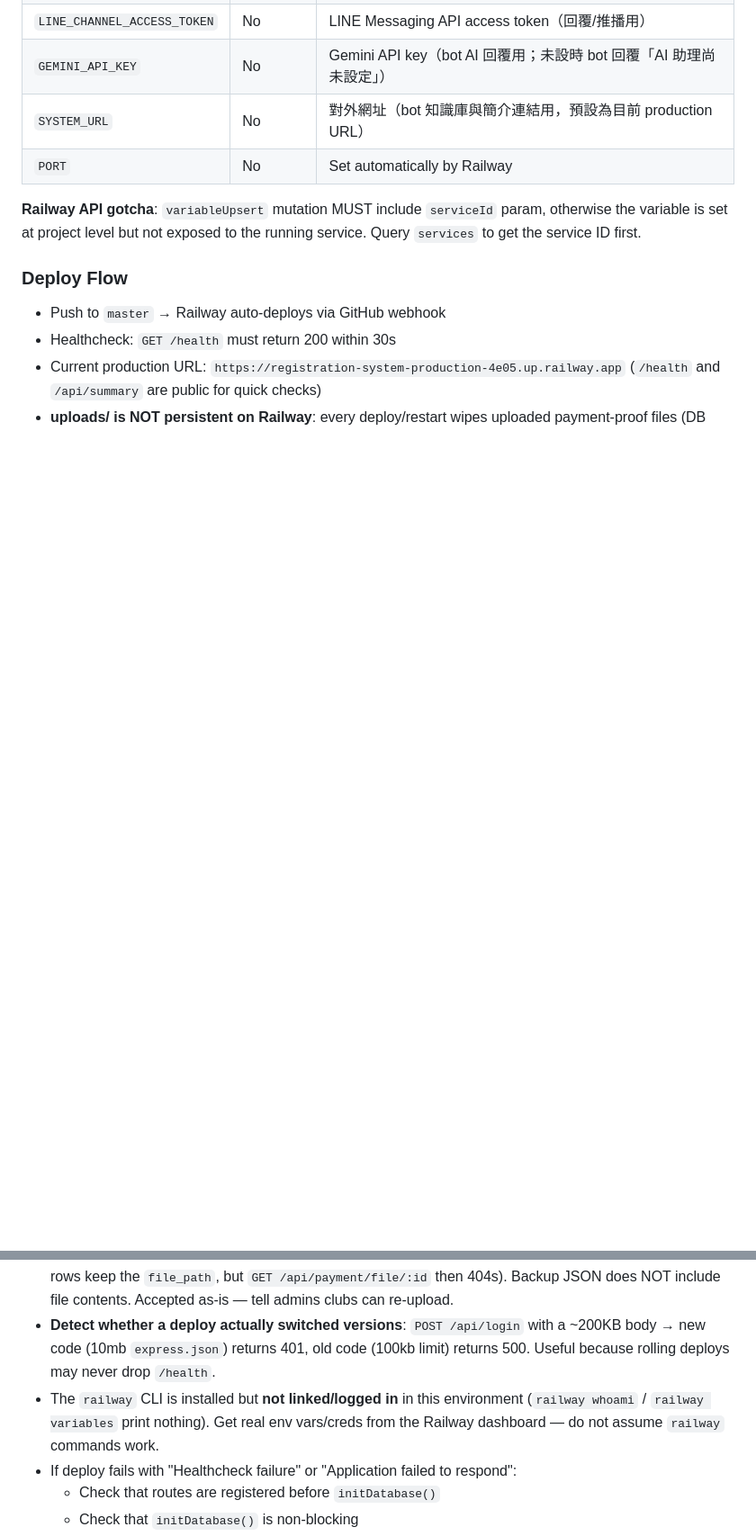
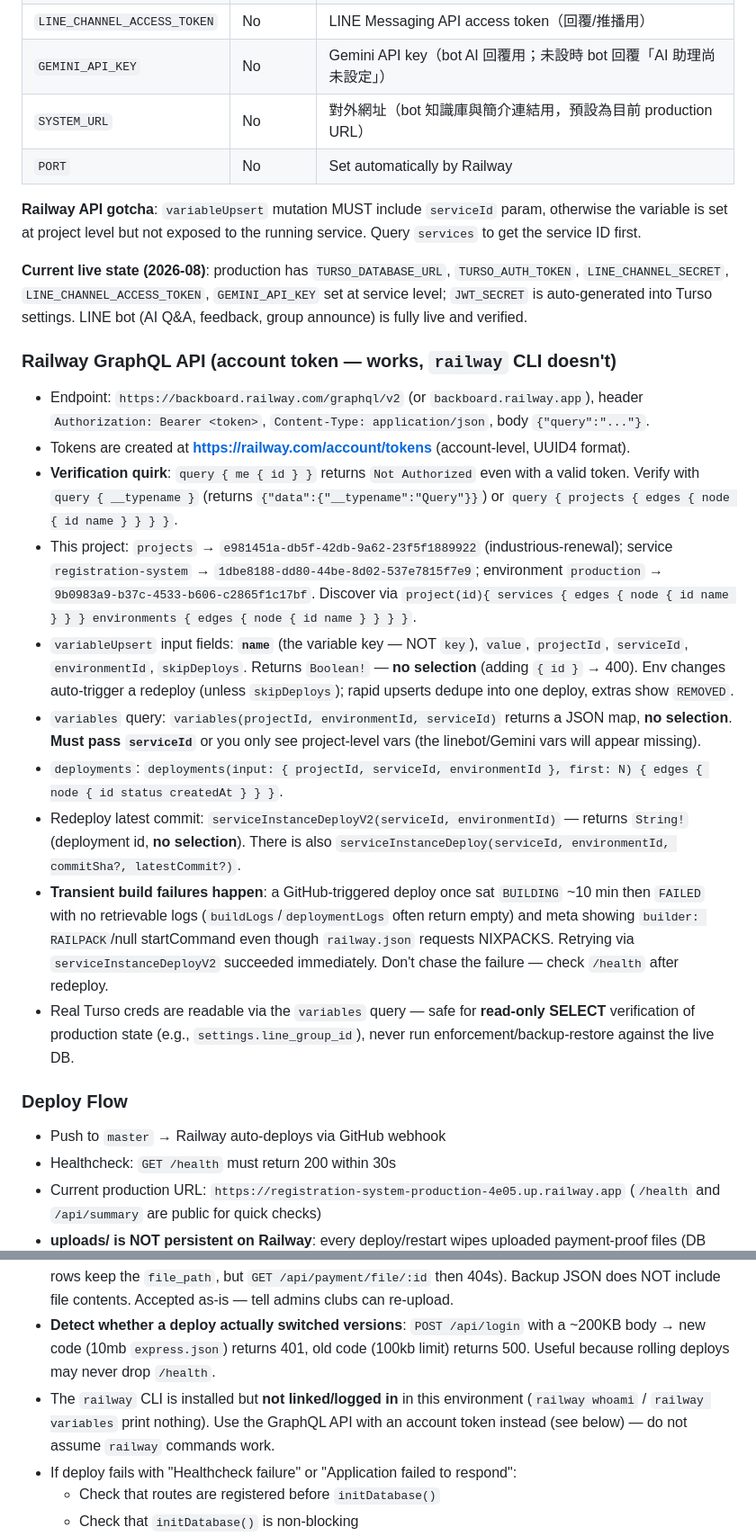
Before and after one commit to johnnywang885-gif/registration-system, a Markdown page: AGENTS.md, 2 parts joined by grey strips. Shown at 90% size. Rendered like a GitHub page; blank space fills up the shorter version.

Commit message:
docs: 補記 Railway GraphQL API 操作知識（token 驗證 quirk、variableUpsert 欄位、重新部署流程、暫時性建置失敗）與 2026-08 正式環境現況

```diff
--- a/AGENTS.md
+++ b/AGENTS.md
@@ -132,13 +132,27 @@ If `initDatabase()` blocks or runs before `app.listen()`, Railway healthcheck fa
 
 **Railway API gotcha**: `variableUpsert` mutation MUST include `serviceId` param, otherwise the variable is set at project level but not exposed to the running service. Query `services` to get the service ID first.
 
+**Current live state (2026-08)**: production has `TURSO_DATABASE_URL`, `TURSO_AUTH_TOKEN`, `LINE_CHANNEL_SECRET`, `LINE_CHANNEL_ACCESS_TOKEN`, `GEMINI_API_KEY` set at service level; `JWT_SECRET` is auto-generated into Turso settings. LINE bot (AI Q&A, feedback, group announce) is fully live and verified.
+
+### Railway GraphQL API (account token — works, `railway` CLI doesn't)
+- Endpoint: `https://backboard.railway.com/graphql/v2` (or `backboard.railway.app`), header `Authorization: Bearer <token>`, `Content-Type: application/json`, body `{"query":"..."}`.
+- Tokens are created at **https://railway.com/account/tokens** (account-level, UUID4 format).
+- **Verification quirk**: `query { me { id } }` returns `Not Authorized` even with a valid token. Verify with `query { __typename }` (returns `{"data":{"__typename":"Query"}}`) or `query { projects { edges { node { id name } } } }`.
+- This project: `projects` → `e981451a-db5f-42db-9a62-23f5f1889922` (industrious-renewal); service `registration-system` → `1dbe8188-dd80-44be-8d02-537e7815f7e9`; environment `production` → `9b0983a9-b37c-4533-b606-c2865f1c17bf`. Discover via `project(id){ services { edges { node { id name } } } environments { edges { node { id name } } } }`.
+- `variableUpsert` input fields: **`name`** (the variable key — NOT `key`), `value`, `projectId`, `serviceId`, `environmentId`, `skipDeploys`. Returns `Boolean!` — **no selection** (adding `{ id }` → 400). Env changes auto-trigger a redeploy (unless `skipDeploys`); rapid upserts dedupe into one deploy, extras show `REMOVED`.
+- `variables` query: `variables(projectId, environmentId, serviceId)` returns a JSON map, **no selection**. **Must pass `serviceId`** or you only see project-level vars (the linebot/Gemini vars will appear missing).
+- `deployments`: `deployments(input: { projectId, serviceId, environmentId }, first: N) { edges { node { id status createdAt } } }`.
+- Redeploy latest commit: `serviceInstanceDeployV2(serviceId, environmentId)` — returns `String!` (deployment id, **no selection**). There is also `serviceInstanceDeploy(serviceId, environmentId, commitSha?, latestCommit?)`.
+- **Transient build failures happen**: a GitHub-triggered deploy once sat `BUILDING` ~10 min then `FAILED` with no retrievable logs (`buildLogs`/`deploymentLogs` often return empty) and meta showing `builder: RAILPACK`/null startCommand even though `railway.json` requests NIXPACKS. Retrying via `serviceInstanceDeployV2` succeeded immediately. Don't chase the failure — check `/health` after redeploy.
+- Real Turso creds are readable via the `variables` query — safe for **read-only SELECT** verification of production state (e.g., `settings.line_group_id`), never run enforcement/backup-restore against the live DB.
+
 ### Deploy Flow
 - Push to `master` → Railway auto-deploys via GitHub webhook
 - Healthcheck: `GET /health` must return 200 within 30s
 - Current production URL: `https://registration-system-production-4e05.up.railway.app` (`/health` and `/api/summary` are public for quick checks)
 - **uploads/ is NOT persistent on Railway**: every deploy/restart wipes uploaded payment-proof files (DB rows keep the `file_path`, but `GET /api/payment/file/:id` then 404s). Backup JSON does NOT include file contents. Accepted as-is — tell admins clubs can re-upload.
 - **Detect whether a deploy actually switched versions**: `POST /api/login` with a ~200KB body → new code (10mb `express.json`) returns 401, old code (100kb limit) returns 500. Useful because rolling deploys may never drop `/health`.
-- The `railway` CLI is installed but **not linked/logged in** in this environment (`railway whoami` / `railway variables` print nothing). Get real env vars/creds from the Railway dashboard — do not assume `railway` commands work.
+- The `railway` CLI is installed but **not linked/logged in** in this environment (`railway whoami` / `railway variables` print nothing). Use the GraphQL API with an account token instead (see below) — do not assume `railway` commands work.
 - If deploy fails with "Healthcheck failure" or "Application failed to respond":
   - Check that routes are registered before `initDatabase()`
   - Check that `initDatabase()` is non-blocking
```
Also changed, not shown: other parts of AGENTS.md (+1 -0 lines).
